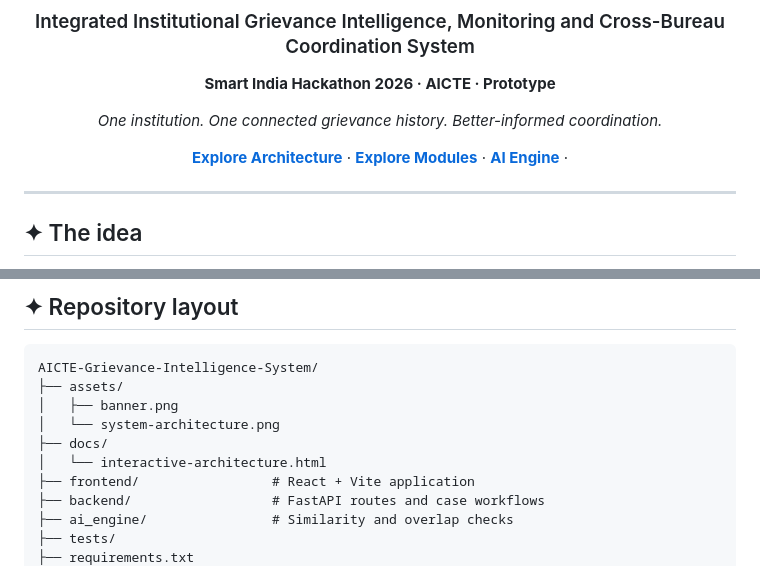
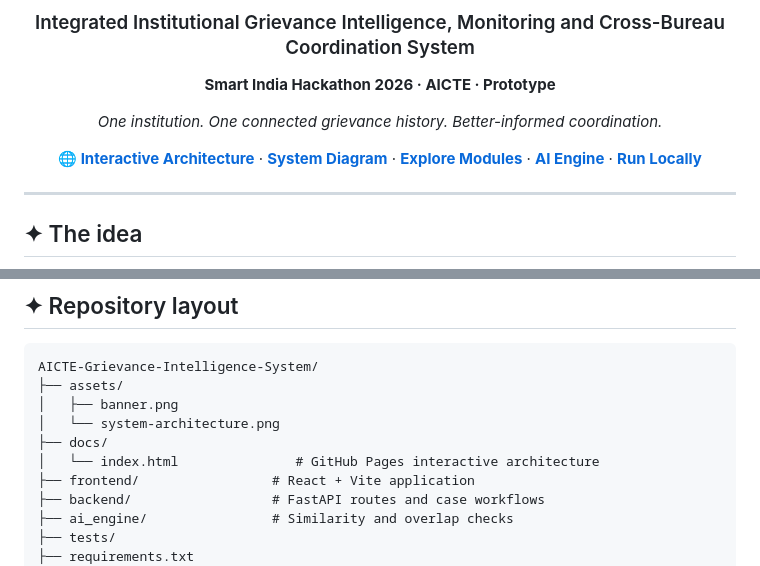
Before and after one commit to ELaKI-YA/Integrated-Institutional-Grievance-Intelligence-Monitoring-and-Cross-Bureau-Coordination-System, a Markdown page: README.md, 2 parts joined by grey strips. Drawn GitHub-style.

```diff
--- a/README.md
+++ b/README.md
@@ -10,7 +10,7 @@
 
 *One institution. One connected grievance history. Better-informed coordination.*
 
-[**Explore Architecture**](#-system-architecture) · [**Explore Modules**](#-platform-modules) · [**AI Engine**](#-ai-assisted-intelligence) ·
+[**🌐 Interactive Architecture**](https://YOUR_USERNAME.github.io/YOUR_REPOSITORY/) · [**System Diagram**](#-system-architecture) · [**Explore Modules**](#-platform-modules) · [**AI Engine**](#-ai-assisted-intelligence) · [**Run Locally**](#-getting-started)
 
 </div>
 
@@ -181,7 +195,7 @@ AICTE-Grievance-Intelligence-System/
 │   ├── banner.png
 │   └── system-architecture.png
 ├── docs/
-│   └── interactive-architecture.html
+│   └── index.html               # GitHub Pages interactive architecture
 ├── frontend/                 # React + Vite application
 ├── backend/                  # FastAPI routes and case workflows
 ├── ai_engine/                # Similarity and overlap checks
```
Also changed, not shown: other parts of README.md (+37 -2 lines).
